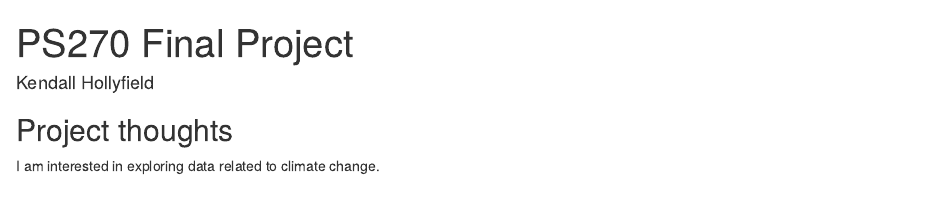
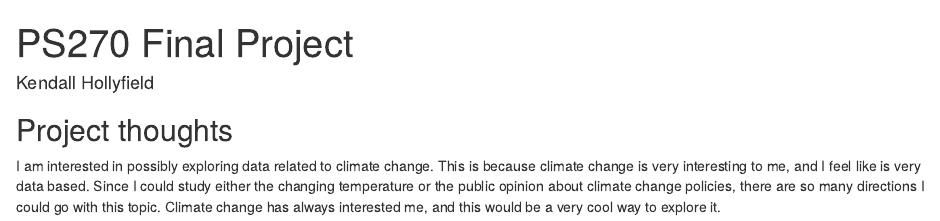
Before and after one commit to Kendallhollyfield/ps270-final-project, an R Markdown document (index.Rmd): the page in a window 1100 px wide, from its top. Rendered offline with R 4.5, knitr and Pandoc, with nearby package versions; drawn as R Markdown's standard HTML page in place of the format the file asks for.

Commit message:
First milestone project milestone (2nd try)

```diff
--- a/index.Rmd
+++ b/index.Rmd
@@ -11,4 +11,4 @@ output:
 
 ## Project thoughts
 
-I am interested in exploring data related to climate change.
+I am interested in possibly exploring data related to climate change. This is because climate change is very interesting to me, and I feel like is very data based. Since I could study either the changing temperature or the public opinion about climate change policies, there are so many directions I could go with this topic. Climate change has always interested me, and this would be a very cool way to explore it.
```
Also changed, not shown: index.html.
